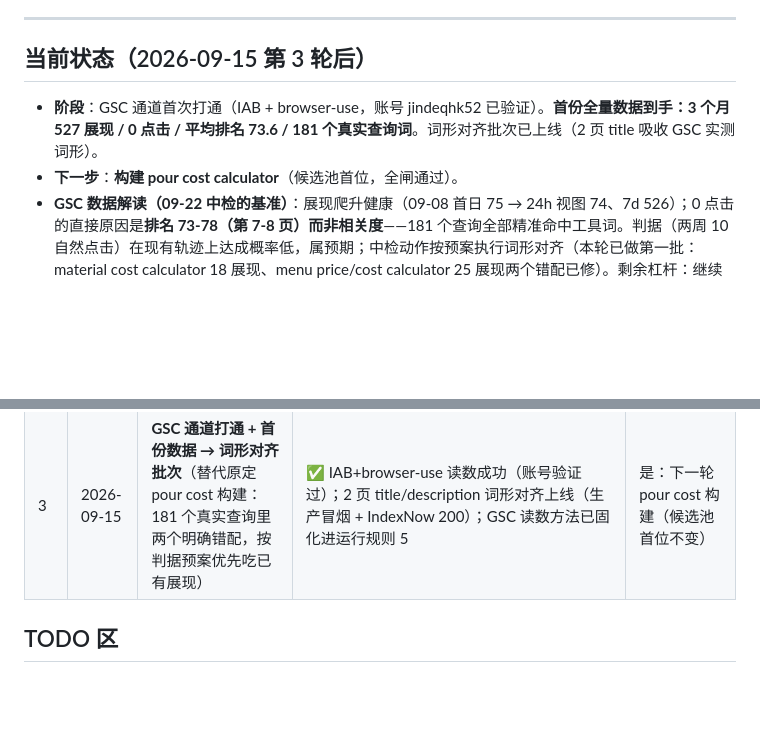
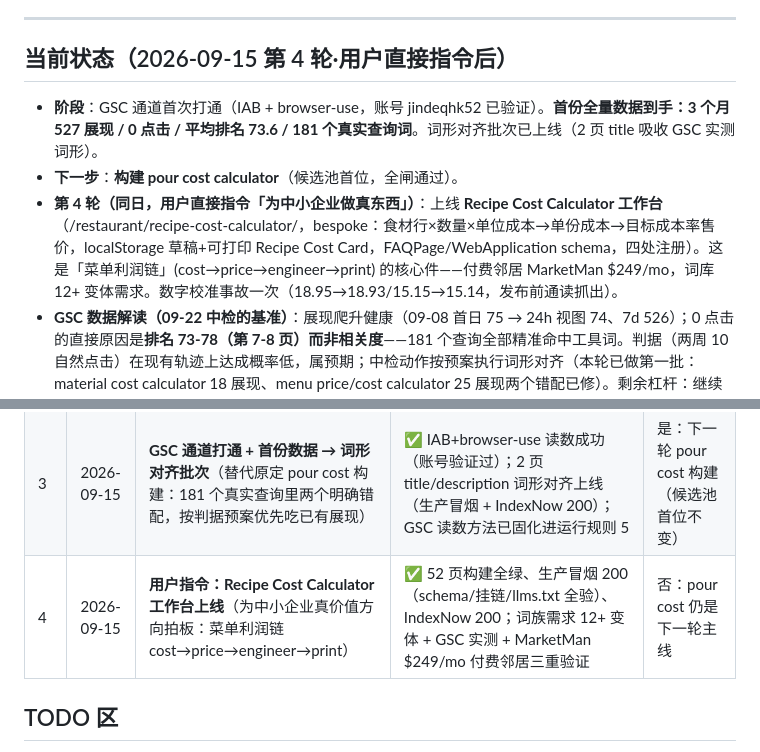
Before and after one commit to Jindequan/mainstreettoolbox, a Markdown page: docs/运营循环-状态.md, 2 parts joined by grey strips. Drawn GitHub-style; blank space fills up the shorter version.

Commit message:
Loop round 4 close-out: recipe cost workbench live (user-directed)

```diff
--- a/docs/运营循环-状态.md
+++ b/docs/运营循环-状态.md
@@ -29,10 +29,11 @@
 
 ---
 
-## 当前状态（2026-09-15 第 3 轮后）
+## 当前状态（2026-09-15 第 4 轮·用户直接指令后）
 
 - **阶段**：GSC 通道首次打通（IAB + browser-use，账号 jindeqhk52 已验证）。**首份全量数据到手：3 个月 527 展现 / 0 点击 / 平均排名 73.6 / 181 个真实查询词**。词形对齐批次已上线（2 页 title 吸收 GSC 实测词形）。
 - **下一步**：**构建 pour cost calculator**（候选池首位，全闸通过）。
+- **第 4 轮（同日，用户直接指令「为中小企业做真东西」）**：上线 **Recipe Cost Calculator 工作台**（/restaurant/recipe-cost-calculator/，bespoke：食材行×数量×单位成本→单份成本→目标成本率售价，localStorage 草稿+可打印 Recipe Cost Card，FAQPage/WebApplication schema，四处注册）。这是「菜单利润链」(cost→price→engineer→print) 的核心件——付费邻居 MarketMan $249/mo，词库 12+ 变体需求。数字校准事故一次（18.95→18.93/15.15→15.14，发布前通读抓出）。
 - **GSC 数据解读（09-22 中检的基准）**：展现爬升健康（09-08 首日 75 → 24h 视图 74、7d 526）；0 点击的直接原因是**排名 73-78（第 7-8 页）而非相关度**——181 个查询全部精准命中工具词。判据（两周 10 自然点击）在现有轨迹上达成概率低，属预期；中检动作按预案执行词形对齐（本轮已做第一批：material cost calculator 18 展现、menu price/cost calculator 25 展现两个错配已修）。剩余杠杆：继续堆 topical mass（pour cost/aeration）让排名从 73 向 30-50 爬。
 - **判据**：两周 ≥10 自然点击（起算 09-08，**09-22 中检**）。
 
@@ -92,6 +93,7 @@
 | 1 | 2026-09-13 | snow removal 闸 3 基准研究（10 来源交叉） | ✅ docs/benchmarks-snow-removal.md：5 档区间 ≥2 源，slope 乘数与 per-inch 附加两处 ⚠️ 保守处理（尺寸档替代 / 默认关） | 是：snow removal 全闸通过 → 下一轮构建它（优先于 painting 研究） |
 | 2 | 2026-09-14 | **构建上线 Snow Removal Pricing Calculator** | ✅ /lawn/snow-removal-pricing-calculator/ 上线：27 测试过、50 页构建、三处注册（TOOLS/worker 白名单/llms.txt）、生产冒烟 200 + FAQPage/WebApplication schema 在静态 HTML、行业页与 tools 页自动挂链、IndexNow 4 URL 200。首实践「问题式 H3 + 来源化 FAQ 统计」（GEO citability 规范） | 是：下一轮 painting 闸 3 研究 |
 | 3 | 2026-09-15 | **GSC 通道打通 + 首份数据 → 词形对齐批次**（替代原定 pour cost 构建：181 个真实查询里两个明确错配，按判据预案优先吃已有展现） | ✅ IAB+browser-use 读数成功（账号验证过）；2 页 title/description 词形对齐上线（生产冒烟 + IndexNow 200）；GSC 读数方法已固化进运行规则 5 | 是：下一轮 pour cost 构建（候选池首位不变） |
+| 4 | 2026-09-15 | **用户指令：Recipe Cost Calculator 工作台上线**（为中小企业真价值方向拍板：菜单利润链 cost→price→engineer→print） | ✅ 52 页构建全绿、生产冒烟 200（schema/挂链/llms.txt 全验）、IndexNow 200；词族需求 12+ 变体 + GSC 实测 + MarketMan $249/mo 付费邻居三重验证 | 否：pour cost 仍是下一轮主线 |
 
 ## TODO 区
 
```
Also changed, not shown: docs/marketing-log.md (+1 -0 lines).
